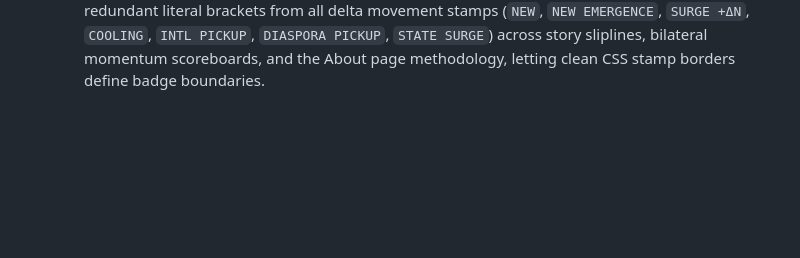
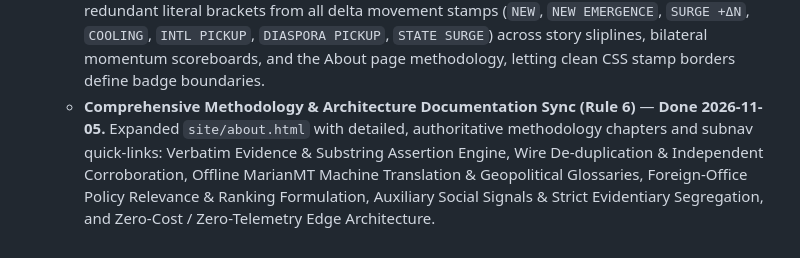
Before and after one commit to gergkar-gif/argos-monitor, a Markdown page: ACHIEVED.md, the part around the change. GitHub-like rendering; blank space fills up the shorter version.

Commit message:
docs: record comprehensive methodology sync in achieved log

```diff
--- a/ACHIEVED.md
+++ b/ACHIEVED.md
@@ -33,3 +33,5 @@ Completed items moved from `docs/roadmap.md` per project handover rules.
     Implemented CPU-friendly, zero-LLM offline headline translation in `argos/translate.py` using language-specific Marian models (`Helsinki-NLP/opus-mt-*`), SQLite translation cache, and geopolitical entity alignment glossaries. Exported `en_title` in story payloads (`argos/export.py`) with instant broadsheet display and `[Show original]` toggle in `site/app.js`, fully automated in `.github/workflows/daily.yml`.
   - **Typographic Badge & Stamp Polish (Clean Broadsheet Design)** — **Done 2026-11-05.**
     Stripped redundant literal brackets from all delta movement stamps (`NEW`, `NEW EMERGENCE`, `SURGE +ΔN`, `COOLING`, `INTL PICKUP`, `DIASPORA PICKUP`, `STATE SURGE`) across story sliplines, bilateral momentum scoreboards, and the About page methodology, letting clean CSS stamp borders define badge boundaries.
+  - **Comprehensive Methodology & Architecture Documentation Sync (Rule 6)** — **Done 2026-11-05.**
+    Expanded `site/about.html` with detailed, authoritative methodology chapters and subnav quick-links: Verbatim Evidence & Substring Assertion Engine, Wire De-duplication & Independent Corroboration, Offline MarianMT Machine Translation & Geopolitical Glossaries, Foreign-Office Policy Relevance & Ranking Formulation, Auxiliary Social Signals & Strict Evidentiary Segregation, and Zero-Cost / Zero-Telemetry Edge Architecture.
```
